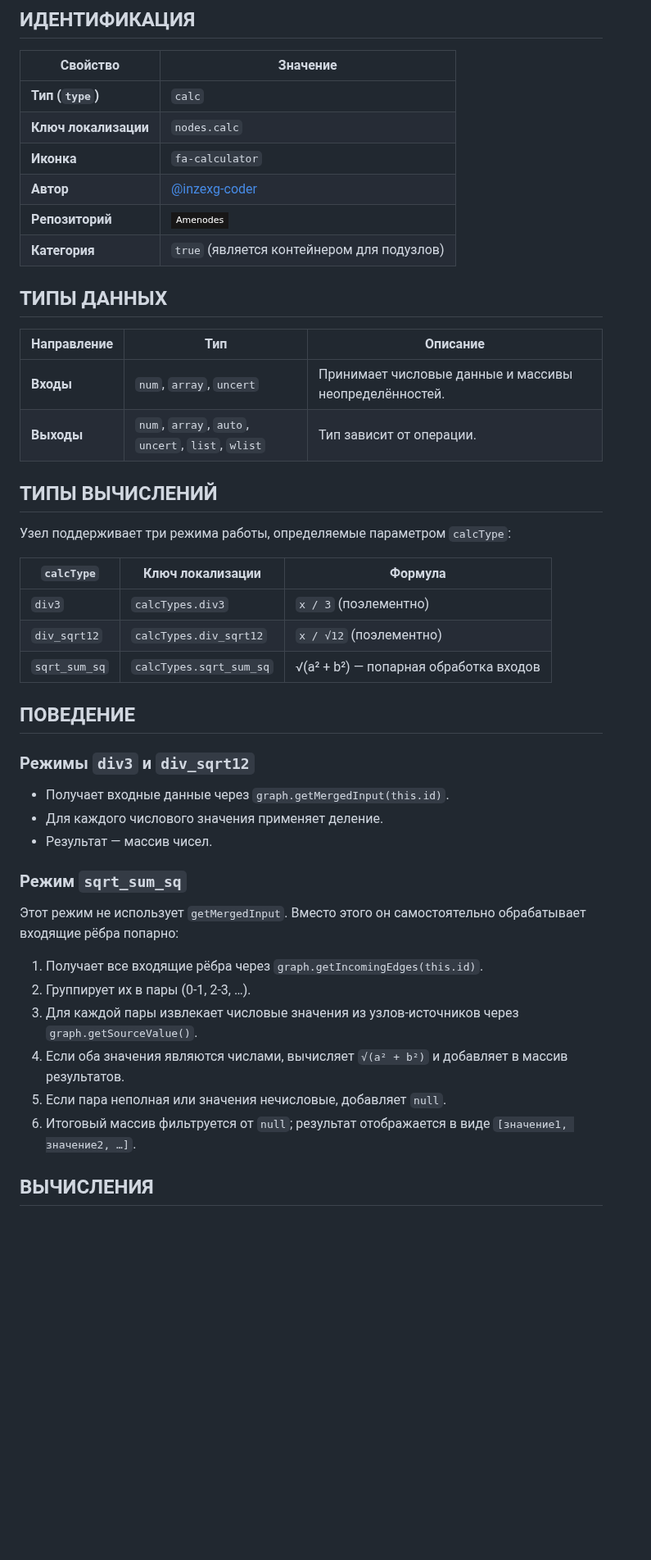
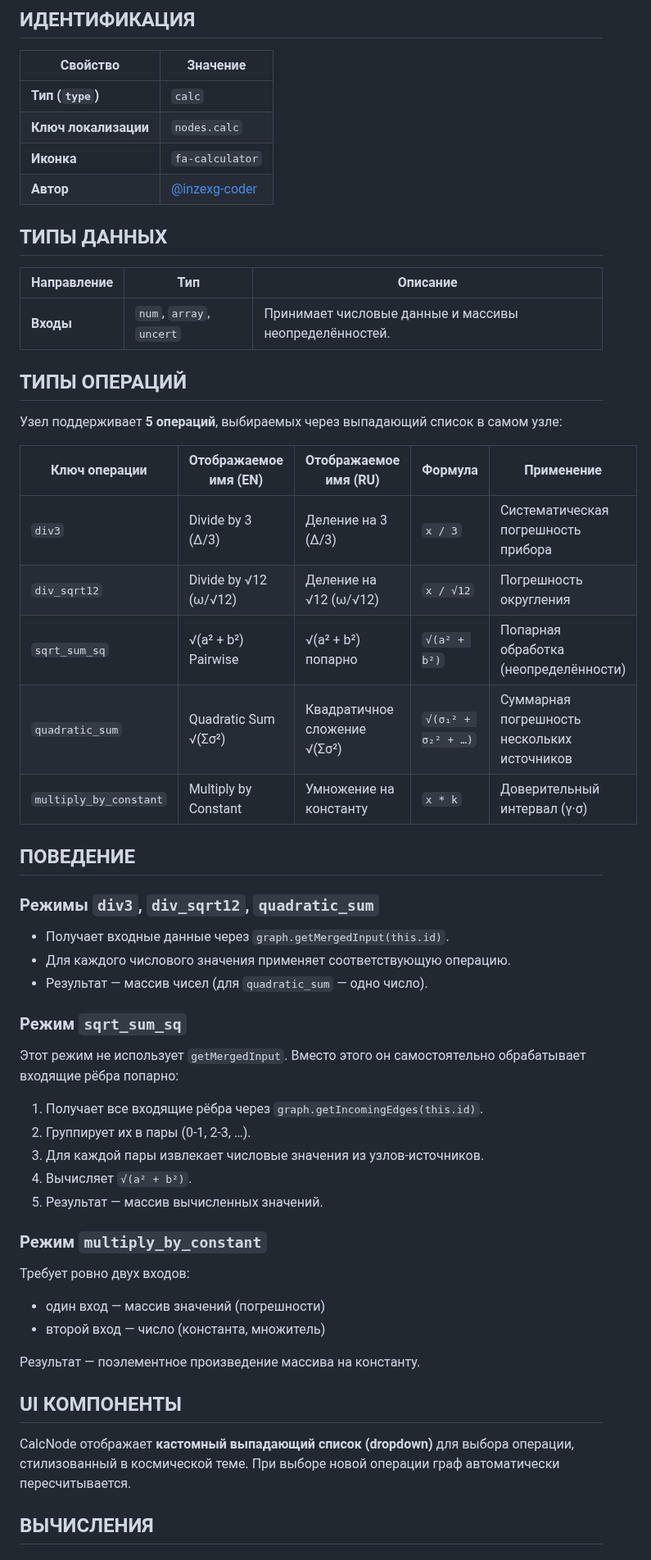
Before and after one commit to inzexg-coder/Amenodes, a Markdown page: NODES.md, the part around one of its changes. Shown at 82% size. Drawn GitHub-style; badges without logos; blank space fills up the shorter version.

```diff
--- a/NODES.md
+++ b/NODES.md
@@ -315,44 +300,53 @@ console.log(groupNode.getValue()); // [10, 20]
 | **Ключ локализации** | `nodes.calc` |
 | **Иконка** | `fa-calculator` |
 | **Автор** | [@inzexg-coder](https://github.com/inzexg-coder) |
-| **Репозиторий** | [![GitHub](https://img.shields.io/badge/Amenodes-181717?style=flat-square&logo=github)](https://github.com/inzexg-coder/Amenodes) |
-| **Категория** | `true` (является контейнером для подузлов) |
 
 ## ТИПЫ ДАННЫХ
 
 | Направление | Тип | Описание |
 |-------------|-----|----------|
 | **Входы** | `num`, `array`, `uncert` | Принимает числовые данные и массивы неопределённостей. |
-| **Выходы** | `num`, `array`, `auto`, `uncert`, `list`, `wlist` | Тип зависит от операции. |
 
-## ТИПЫ ВЫЧИСЛЕНИЙ
+## ТИПЫ ОПЕРАЦИЙ
 
-Узел поддерживает три режима работы, определяемые параметром `calcType`:
+Узел поддерживает **5 операций**, выбираемых через выпадающий список в самом узле:
 
-| `calcType` | Ключ локализации | Формула |
-|------------|------------------|---------|
-| `div3` | `calcTypes.div3` | `x / 3` (поэлементно) |
-| `div_sqrt12` | `calcTypes.div_sqrt12` | `x / √12` (поэлементно) |
-| `sqrt_sum_sq` | `calcTypes.sqrt_sum_sq` | √(a² + b²) — попарная обработка входов |
+| Ключ операции | Отображаемое имя (EN) | Отображаемое имя (RU) | Формула | Применение |
+|---------------|----------------------|----------------------|---------|-------------|
+| `div3` | Divide by 3 (Δ/3) | Деление на 3 (Δ/3) | `x / 3` | Систематическая погрешность прибора |
+| `div_sqrt12` | Divide by √12 (ω/√12) | Деление на √12 (ω/√12) | `x / √12` | Погрешность округления |
+| `sqrt_sum_sq` | √(a² + b²) Pairwise | √(a² + b²) попарно | `√(a² + b²)` | Попарная обработка (неопределённости) |
+| `quadratic_sum` | Quadratic Sum √(Σσ²) | Квадратичное сложение √(Σσ²) | `√(σ₁² + σ₂² + …)` | Суммарная погрешность нескольких источников |
+| `multiply_by_constant` | Multiply by Constant | Умножение на константу | `x * k` | Доверительный интервал (γ·σ) |
 
 ## ПОВЕДЕНИЕ
 
-### Режимы `div3` и `div_sqrt12`
+### Режимы `div3`, `div_sqrt12`, `quadratic_sum`
 
 - Получает входные данные через `graph.getMergedInput(this.id)`.
-- Для каждого числового значения применяет деление.
-- Результат — массив чисел.
+- Для каждого числового значения применяет соответствующую операцию.
+- Результат — массив чисел (для `quadratic_sum` — одно число).
 
 ### Режим `sqrt_sum_sq`
 
 Этот режим не использует `getMergedInput`. Вместо этого он самостоятельно обрабатывает входящие рёбра попарно:
-
 1. Получает все входящие рёбра через `graph.getIncomingEdges(this.id)`.
 2. Группирует их в пары (0‑1, 2‑3, …).
-3. Для каждой пары извлекает числовые значения из узлов-источников через `graph.getSourceValue()`.
-4. Если оба значения являются числами, вычисляет `√(a² + b²)` и добавляет в массив результатов.
-5. Если пара неполная или значения нечисловые, добавляет `null`.
-6. Итоговый массив фильтруется от `null`; результат отображается в виде `[значение1, значение2, …]`.
+3. Для каждой пары извлекает числовые значения из узлов-источников.
+4. Вычисляет `√(a² + b²)`.
+5. Результат — массив вычисленных значений.
+
+### Режим `multiply_by_constant`
+
+Требует ровно двух входов:
+- один вход — массив значений (погрешности)
+- второй вход — число (константа, множитель)
+
+Результат — поэлементное произведение массива на константу.
+
+## UI КОМПОНЕНТЫ
+
+CalcNode отображает **кастомный выпадающий список (dropdown)** для выбора операции, стилизованный в космической теме. При выборе новой операции граф автоматически пересчитывается.
 
 ## ВЫЧИСЛЕНИЯ
 
```
Also changed, not shown: other parts of NODES.md (+121 -130 lines).
